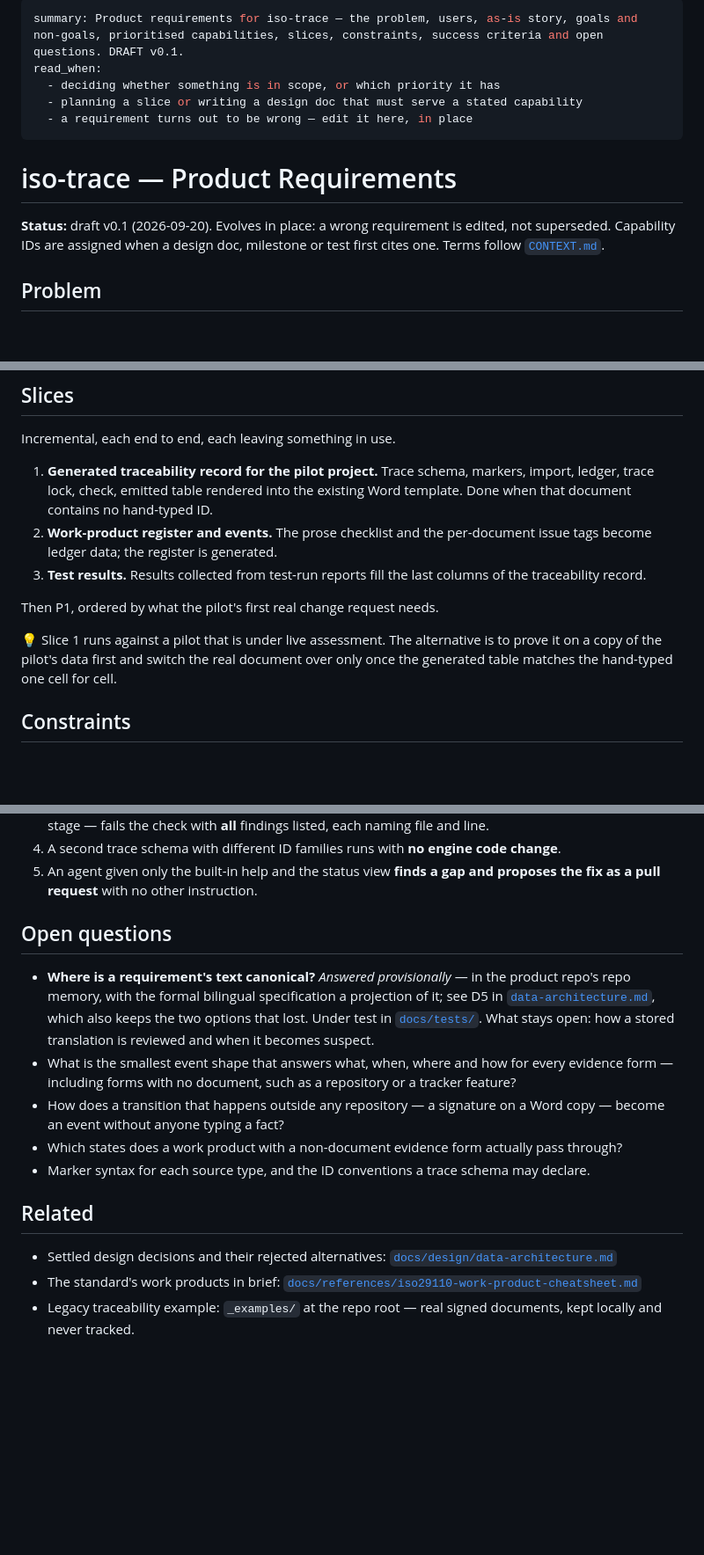
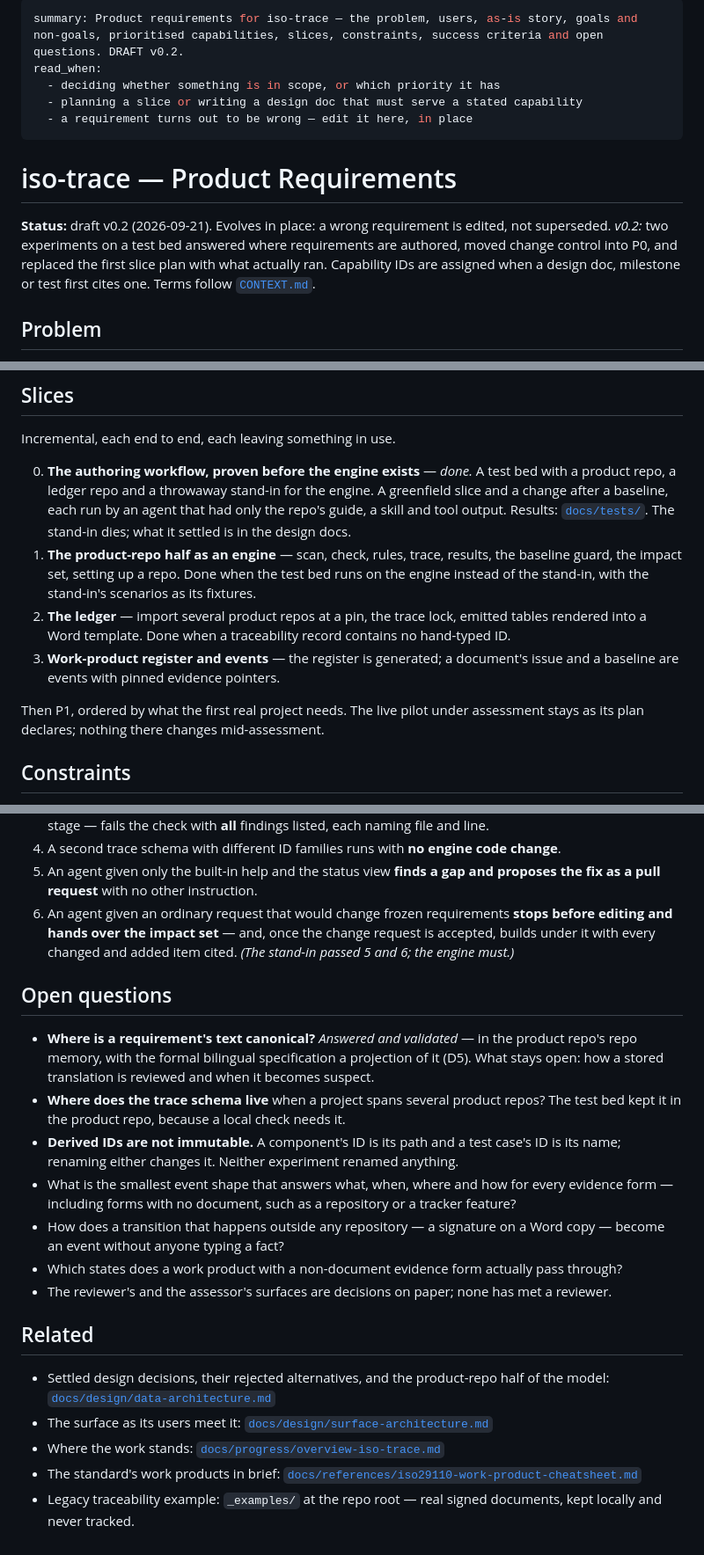
Before and after one commit to Lightbridge-KS/qmstrace, a Markdown page: docs/req/iso-trace-prd.md, 3 parts joined by grey strips. Shown at 88% size. Drawn GitHub-style; blank space fills up the shorter version.

Commit message:
docs(req): PRD v0.2
Two experiments answered where requirements are authored. The baseline
guard, the impact set and setting up a product repo move into P0. The slice
plan is replaced by what actually ran: the authoring workflow was proven on
a test bed before any engine code, and the engine's slices follow from it.
Adds a success criterion for a change that touches frozen requirements.

Co-Authored-By: Claude Fable 5.1 <noreply@anthropic.com>
Claude-Session: https://claude.ai/code/session_016xUGgbs4t6v4SKHbo8d1gg

```diff
--- a/docs/req/iso-trace-prd.md
+++ b/docs/req/iso-trace-prd.md
@@ -1,5 +1,5 @@
 ---
-summary: Product requirements for iso-trace — the problem, users, as-is story, goals and non-goals, prioritised capabilities, slices, constraints, success criteria and open questions. DRAFT v0.1.
+summary: Product requirements for iso-trace — the problem, users, as-is story, goals and non-goals, prioritised capabilities, slices, constraints, success criteria and open questions. DRAFT v0.2.
 read_when:
   - deciding whether something is in scope, or which priority it has
   - planning a slice or writing a design doc that must serve a stated capability
@@ -8,8 +8,10 @@ read_when:
 
 # iso-trace — Product Requirements
 
-**Status:** draft v0.1 (2026-09-20). Evolves in place: a wrong requirement is edited, not
-superseded. Capability IDs are assigned when a design doc, milestone or test first cites one.
+**Status:** draft v0.2 (2026-09-21). Evolves in place: a wrong requirement is edited, not
+superseded. *v0.2:* two experiments on a test bed answered where requirements are authored,
+moved change control into P0, and replaced the first slice plan with what actually ran.
+Capability IDs are assigned when a design doc, milestone or test first cites one.
 Terms follow [`CONTEXT.md`](../../CONTEXT.md).
 
 ## Problem
@@ -141,19 +145,21 @@ changes · checks running in product-repo pull requests · a team-facing interfa
 
 Incremental, each end to end, each leaving something in use.
 
-1. **Generated traceability record for the pilot project.** Trace schema, markers, import,
-   ledger, trace lock, check, emitted table rendered into the existing Word template. Done
-   when that document contains no hand-typed ID.
-2. **Work-product register and events.** The prose checklist and the per-document issue tags
-   become ledger data; the register is generated.
-3. **Test results.** Results collected from test-run reports fill the last columns of the
-   traceability record.
+0. **The authoring workflow, proven before the engine exists** — *done.* A test bed with a
+   product repo, a ledger repo and a throwaway stand-in for the engine. A greenfield slice and
+   a change after a baseline, each run by an agent that had only the repo's guide, a skill
+   and tool output. Results: [`docs/tests/`](../tests/beacon-authoring-experiment.md). The
+   stand-in dies; what it settled is in the design docs.
+1. **The product-repo half as an engine** — scan, check, rules, trace, results, the baseline
+   guard, the impact set, setting up a repo. Done when the test bed runs on the engine instead
+   of the stand-in, with the stand-in's scenarios as its fixtures.
+2. **The ledger** — import several product repos at a pin, the trace lock, emitted tables
+   rendered into a Word template. Done when a traceability record contains no hand-typed ID.
+3. **Work-product register and events** — the register is generated; a document's issue and
+   a baseline are events with pinned evidence pointers.
 
-Then P1, ordered by what the pilot's first real change request needs.
-
-💡 Slice 1 runs against a pilot that is under live assessment. The alternative is to prove it
-on a copy of the pilot's data first and switch the real document over only once the generated
-table matches the hand-typed one cell for cell.
+Then P1, ordered by what the first real project needs. The live pilot under assessment stays
+as its plan declares; nothing there changes mid-assessment.
 
 ## Constraints
 
@@ -186,25 +192,33 @@ table matches the hand-typed one cell for cell.
 4. A second trace schema with different ID families runs with **no engine code change**.
 5. An agent given only the built-in help and the status view **finds a gap and proposes the
    fix as a pull request** with no other instruction.
+6. An agent given an ordinary request that would change frozen requirements **stops before
+   editing and hands over the impact set** — and, once the change request is accepted, builds
+   under it with every changed and added item cited. *(The stand-in passed 5 and 6; the engine
+   must.)*
 
 ## Open questions
 
-- **Where is a requirement's text canonical?** *Answered provisionally* — in the product
-  repo's repo memory, with the formal bilingual specification a projection of it; see D5 in
-  [`data-architecture.md`](../design/data-architecture.md), which also keeps the two options
-  that lost. Under test in [`docs/tests/`](../tests/beacon-authoring-experiment.md). What
-  stays open: how a stored translation is reviewed and when it becomes suspect.
+- **Where is a requirement's text canonical?** *Answered and validated* — in the product repo's
+  repo memory, with the formal bilingual specification a projection of it (D5). What stays
+  open: how a stored translation is reviewed and when it becomes suspect.
+- **Where does the trace schema live** when a project spans several product repos? The test
+  bed kept it in the product repo, because a local check needs it.
+- **Derived IDs are not immutable.** A component's ID is its path and a test case's ID is its
+  name; renaming either changes it. Neither experiment renamed anything.
 - What is the smallest event shape that answers what, when, where and how for every evidence
   form — including forms with no document, such as a repository or a tracker feature?
 - How does a transition that happens outside any repository — a signature on a Word copy —
   become an event without anyone typing a fact?
 - Which states does a work product with a non-document evidence form actually pass through?
-- Marker syntax for each source type, and the ID conventions a trace schema may declare.
+- The reviewer's and the assessor's surfaces are decisions on paper; none has met a reviewer.
 
 ## Related
 
-- Settled design decisions and their rejected alternatives:
-  [`docs/design/data-architecture.md`](../design/data-architecture.md)
+- Settled design decisions, their rejected alternatives, and the product-repo half of the
+  model: [`docs/design/data-architecture.md`](../design/data-architecture.md)
+- The surface as its users meet it: [`docs/design/surface-architecture.md`](../design/surface-architecture.md)
+- Where the work stands: [`docs/progress/overview-iso-trace.md`](../progress/overview-iso-trace.md)
 - The standard's work products in brief:
   [`docs/references/iso29110-work-product-cheatsheet.md`](../references/iso29110-work-product-cheatsheet.md)
 - Legacy traceability example: `_examples/` at the repo root — real signed documents, kept
```
Also changed, not shown: other parts of docs/req/iso-trace-prd.md (+5 -3 lines).
